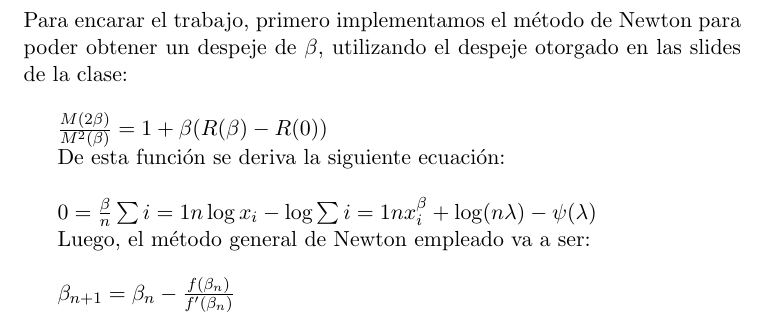
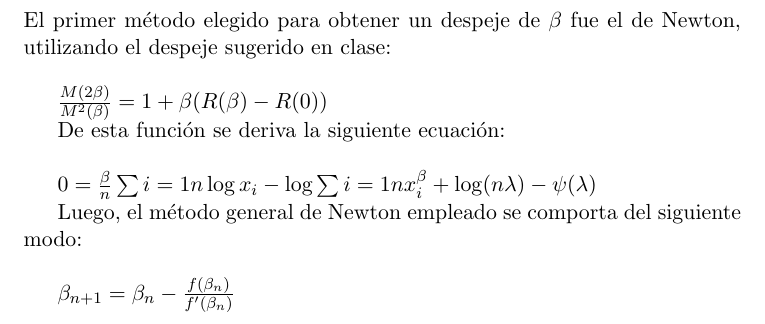
Before and after one commit to manuelF/MN, a LaTeX document (tp1/informe/informe.tex, which reads tp1/informe/desarrollo.tex): part of page 3 of 7, cut at the place of the change. Compiled offline with pdfLaTeX.

Commit message:
algunos cambios en palabras

```diff
--- a/tp1/informe/desarrollo.tex
+++ b/tp1/informe/desarrollo.tex
@@ -1,5 +1,5 @@
 \section{Desarrollo}
-Para encarar el trabajo, primero implementamos el m\'etodo de Newton para poder obtener un despeje de $\beta$, utilizando el despeje otorgado en las slides de la clase:\\
+El primer m\'etodo elegido para obtener un despeje de $\beta$ fue el de Newton, utilizando el despeje sugerido en clase:\\
 
 $\frac{M(2\beta)}{M^2(\beta)}=1 + \beta(R(\beta)-R(0))$
 
@@ -7,6 +7,6 @@ De esta funci\'on se deriva la siguiente ecuaci\'on: \\
 
 $0 = \frac{\beta}{n}\sum{i=1}{n}\log x_i - \log \sum{i=1}{n}x_i^{\beta} + \log(n\lambda)-\psi(\lambda)$
 
-Luego, el m\'etodo general de Newton empleado va a ser: \\
+Luego, el m\'etodo general de Newton empleado se comporta del siguiente modo: \\
 
 $\beta_{n+1} = \beta_{n} - \frac{f(\beta_{n})}{f'(\beta_{n})}$
```
